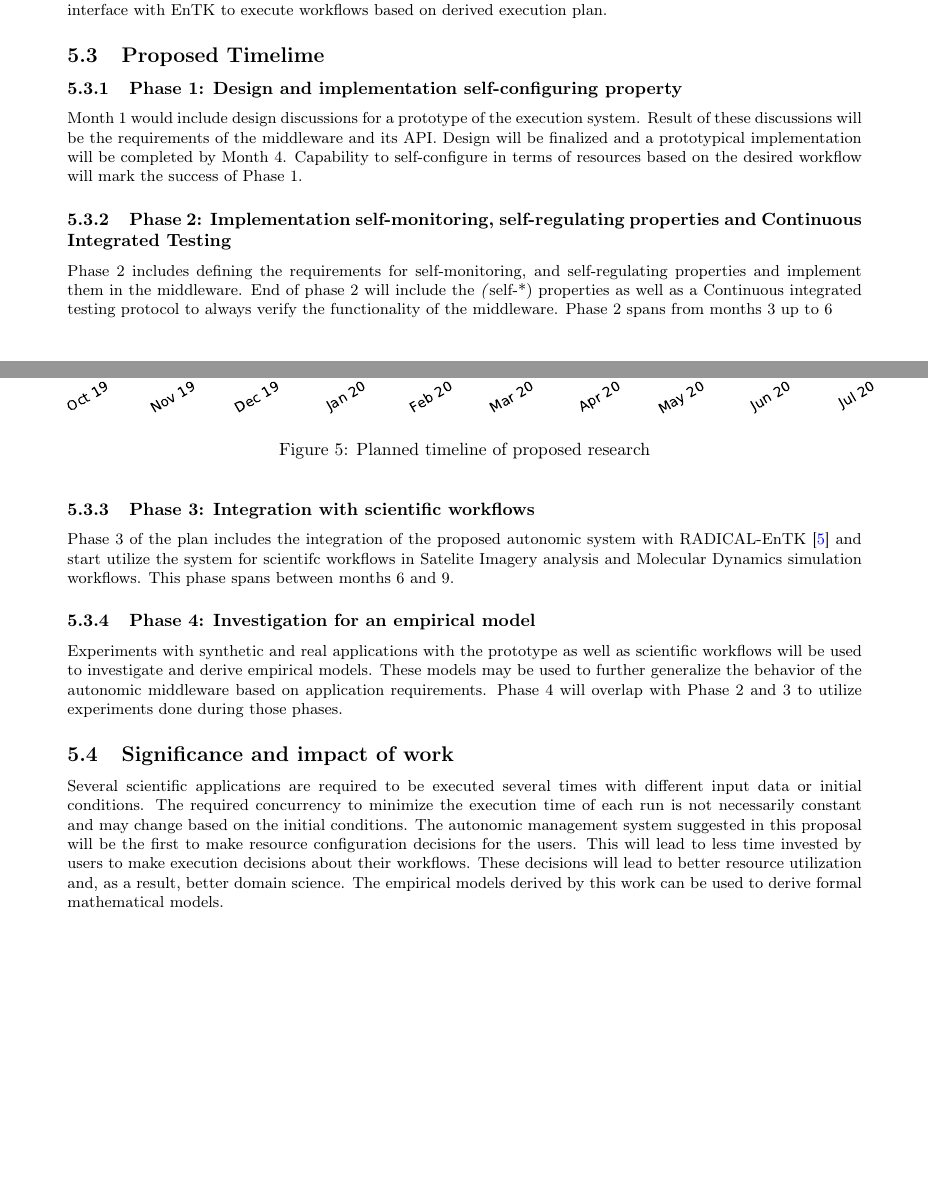
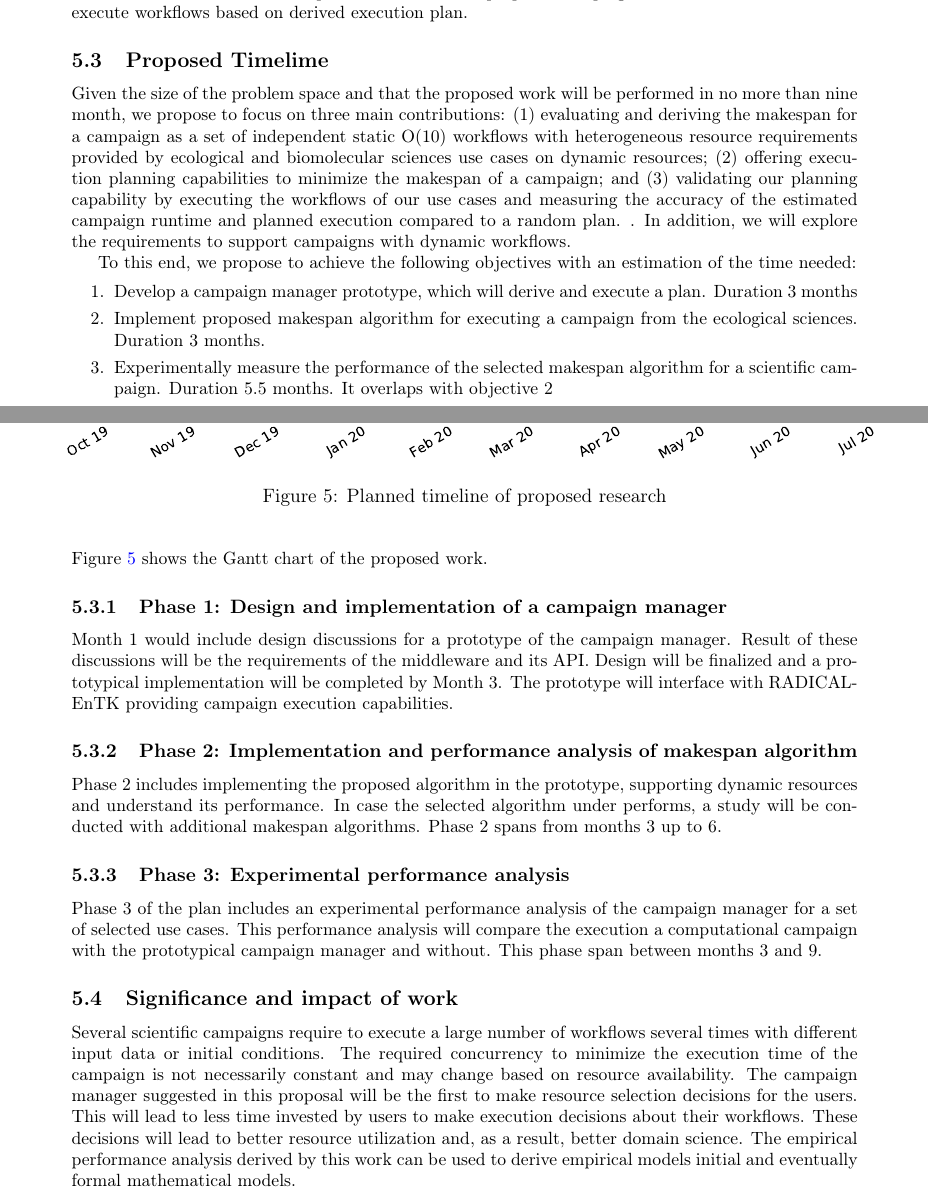
Before and after one commit to iparask/phd_dissertation, a LaTeX document (Proposal/main.tex, which reads Proposal/preamble.tex, Proposal/timeline.tex): two parts of pages 7 and 8 of 11 before the commit and two parts of pages 8 and 9 of 12 after it, joined at a grey line, cut so that both start at the same text, the shorter picture padded with empty space. Compiled offline with pdfLaTeX.

Commit message:
First pass proposed topic

```diff
--- a/Proposal/main.tex
+++ b/Proposal/main.tex
@@ -1,6 +1,7 @@
 \input{preamble.tex}
 
 \title{Campaign manager for executing scientific campaigns on High Performance Computing resources}
+\subtitle{PhD Dissertation Proposal}
 \author{Ioannis Paraskevakos \\	Electrical and Computer Engineering \\
         Rutgers, The State University of New Jersey}
 \date{}
--- a/Proposal/preamble.tex
+++ b/Proposal/preamble.tex
@@ -1,4 +1,4 @@
-\documentclass{article}
+\documentclass[11pt]{article}
 \usepackage{titling}
 \newcommand{\subtitle}[1]{%
   \posttitle{%
--- a/Proposal/timeline.tex
+++ b/Proposal/timeline.tex
@@ -1,52 +1,51 @@
 \label{timeline}
+Given the size of the problem space and that the proposed work will be performed in no more than nine month, we propose to focus on three main contributions:
+\begin{inparaenum}[(1)]
+\item evaluating and deriving the makespan for a campaign as a set of independent static O(10) workflows with heterogeneous resource requirements provided by ecological and biomolecular sciences use cases on dynamic resources;
+\item offering execution planning capabilities to minimize the makespan of a campaign; and
+\item validating our planning capability by executing the workflows of our use cases and measuring the accuracy of the estimated campaign runtime and planned execution compared to a random plan.
+\end{inparaenum}.
+In addition, we will explore the requirements to support campaigns with dynamic workflows.
+
+To this end, we propose to achieve the following objectives with an estimation of the time needed:
+\begin{enumerate}
+    \item Develop a campaign manager prototype, which will derive and execute a plan. Duration 3 months
+    \item Implement proposed makespan algorithm for executing a campaign from the ecological sciences. Duration 3 months.
+    \item Experimentally measure the performance of the selected makespan algorithm for a scientific campaign. Duration 5.5 months. It overlaps with objective 2
+\end{enumerate}
+Figure~\ref{fig:work_plan} shows the Gantt chart of the proposed work.
+
 \begin{figure*}[t]
 	\centering
 	\includegraphics[width=.95\textwidth]{figures/phd_plan.pdf}
 	\caption{Planned timeline of proposed research}\label{fig:work_plan}
 \end{figure*}
 
-\subsubsection{Phase 1: Design and implementation self-configuring property}
+\subsubsection{Phase 1: Design and implementation of a campaign manager}
+Month 1 would include design discussions for a prototype of the campaign manager.
+Result of these discussions will be the requirements of the middleware and its API.
+Design will be finalized and a prototypical implementation will be completed by Month 3.
+The prototype will interface with RADICAL-EnTK providing campaign execution capabilities.
 
-Month 1 would include design discussions for a prototype of the execution system.
-Result of these discussions will be the requirements of the middleware and its
-API. Design will be finalized and a prototypical implementation will be completed
-by Month 4. Capability to self-configure in terms of resources based on the desired
-workflow will mark the success of Phase 1.
+\subsubsection{Phase 2: Implementation and performance analysis of makespan algorithm}
+Phase 2 includes implementing the proposed algorithm in the prototype, supporting dynamic resources and understand its performance.
+In case the selected algorithm under performs, a study will be conducted with additional makespan algorithms.
+Phase 2 spans from months 3 up to 6.
 
-\subsubsection{Phase 2: Implementation self-monitoring, self-regulating properties
-and Continuous Integrated Testing}
-Phase 2 includes defining the requirements for self-monitoring, and self-regulating
-properties and implement them in the middleware. End of phase 2 will include the
-\textit(self-*) properties as well as a Continuous integrated testing protocol to
-always verify the functionality of the middleware. Phase 2 spans from months 3 up
-to 6
-
-\subsubsection{Phase 3: Integration with scientific workflows}
-Phase 3 of the plan includes the integration of the proposed autonomic system with
-RADICAL-EnTK~\cite{balasubramanian2018harnessing} and start utilize the system for
-scientifc workflows in Satelite Imagery analysis and Molecular Dynamics simulation
-workflows. This phase spans between months 6 and 9.
-
-\subsubsection{Phase 4: Investigation for an empirical model}
-
-Experiments with synthetic and real applications with the prototype as well as
-scientific workflows will be used to investigate and derive empirical models.
-These models may be used to further generalize the behavior of the autonomic
-middleware based on application requirements. Phase 4 will overlap with Phase 2
-and 3 to utilize experiments done during those phases.
+\subsubsection{Phase 3: Experimental performance analysis}
+Phase 3 of the plan includes an experimental performance analysis of the campaign manager for a set of selected use cases.
+This performance analysis will compare the execution a computational campaign with the prototypical campaign manager and without.
+This phase span between months 3 and 9.
 
 % ---------------------------------------------------------------------------
 % Why
 \subsection{Significance and impact of work}
-Several scientific applications are required to be executed several times with
-different input data or initial conditions. The required concurrency to minimize
-the execution time of each run is not necessarily constant and may change based
-on the initial conditions. The autonomic management system suggested in this
-proposal will be the first to make resource configuration decisions for the users.
-This will lead to less time invested by users to make execution decisions about
-their workflows. These decisions will lead to better resource utilization and,
-as a result, better domain science. The empirical models derived by this work can
-be used to derive formal mathematical models.
+Several scientific campaigns require to execute a large number of workflows several times with different input data or initial conditions.
+The required concurrency to minimize the execution time of the campaign is not necessarily constant and may change based on resource availability.
+The campaign manager suggested in this proposal will be the first to make resource selection decisions for the users.
+This will lead to less time invested by users to make execution decisions about their workflows.
+These decisions will lead to better resource utilization and, as a result, better domain science.
+The empirical performance analysis derived by this work can be used to derive empirical models initial and eventually formal mathematical models.
 
 % ---------------------------------------------------------------------------
 % Challenges
```
Also changed, not shown: Proposal/timeline.tex (17 more changed lines).
